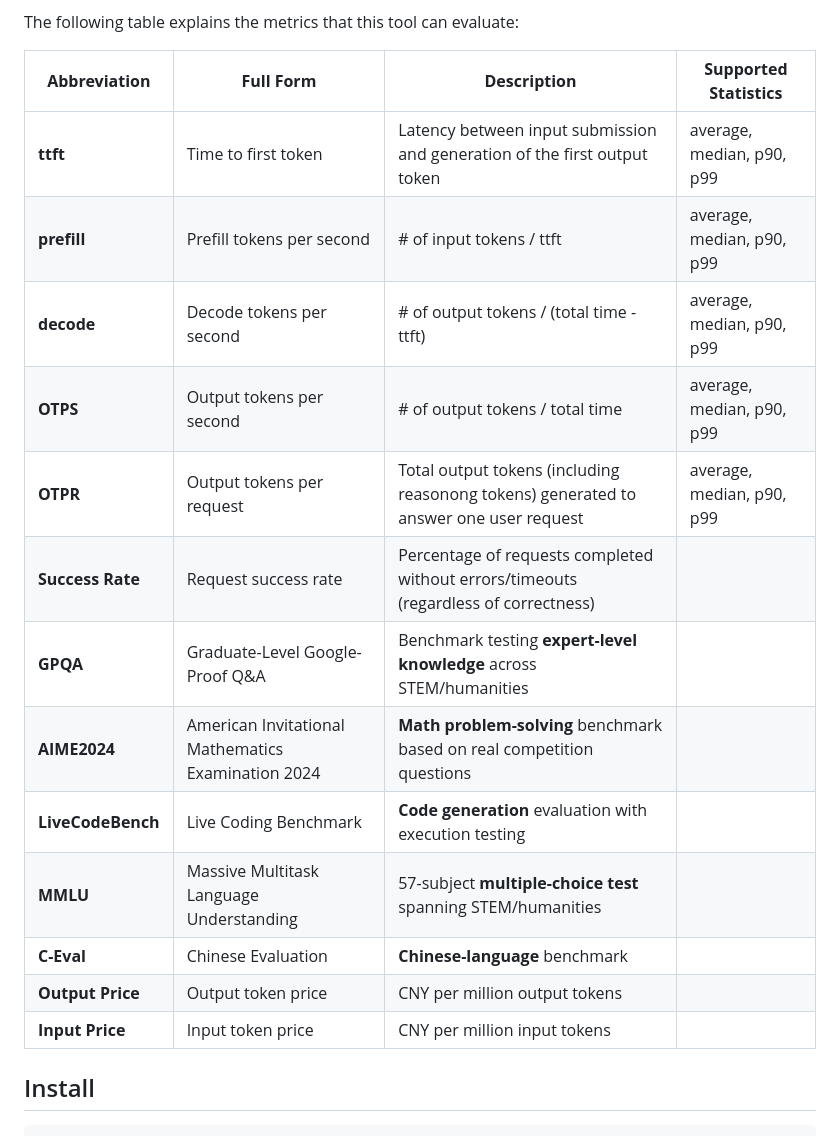
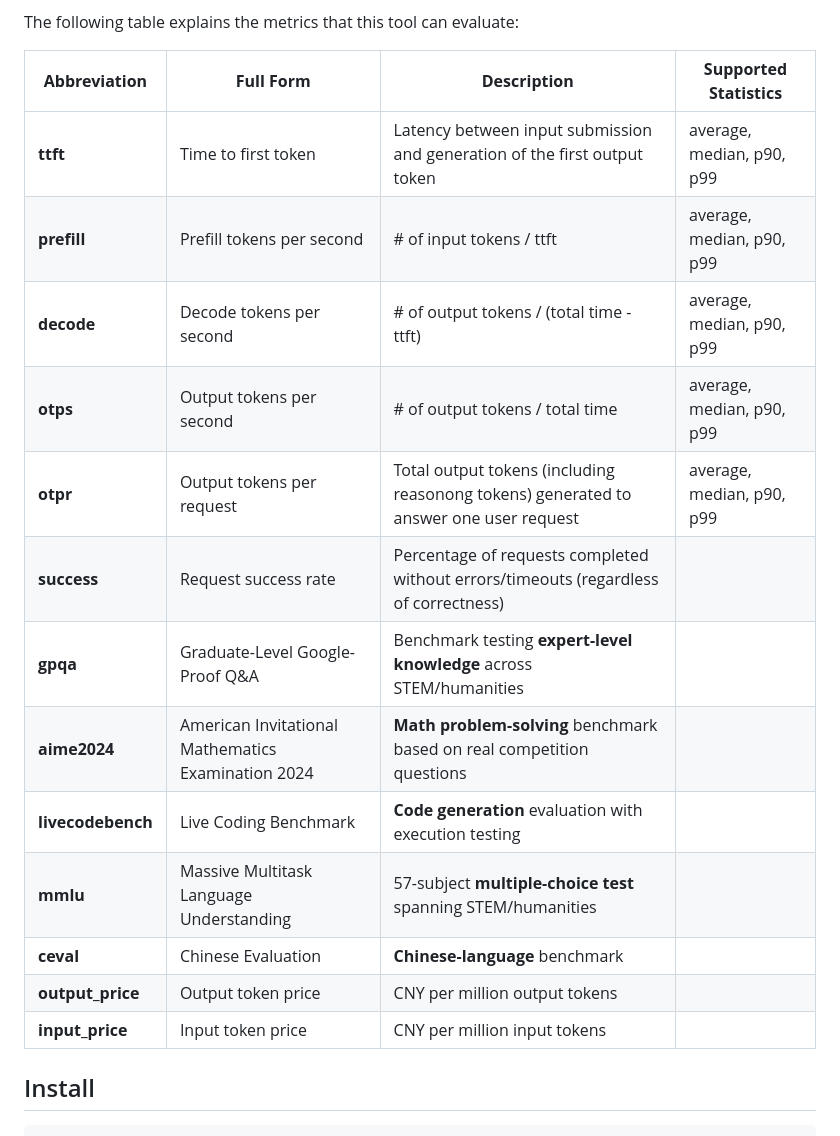
Before and after one commit to llm-router/DeepSeekRouter, a Markdown page: README.md, the part around the change. Drawn GitHub-style.

Commit message:
fix typo

```diff
--- a/README.md
+++ b/README.md
@@ -22,21 +22,21 @@ Currently, it supports DeepSeek R1 and the following providers:
 
 The following table explains the metrics that this tool can evaluate:
 
-| **Abbreviation**         | **Full Form**                                      | **Description**                                                                       | **Supported Statistics**   |
-|---------------------|----------------------------------------------------|---------------------------------------------------------------------------------------|----------------------------|
-| **ttft**            | Time to first token                                | Latency between input submission and generation of the first output token             | average, median, p90, p99  |
-| **prefill**         | Prefill tokens per second                          | # of input tokens / ttft                                                              | average, median, p90, p99  |
-| **decode**          | Decode tokens per second                           | # of output tokens / (total time - ttft)                                              | average, median, p90, p99  |
-| **OTPS**            | Output tokens per second                           | # of output tokens / total time                                                       | average, median, p90, p99  |
-| **OTPR**            | Output tokens per request                          | Total output tokens (including reasonong tokens) generated to answer one user request | average, median, p90, p99  |
-| **Success Rate**    | Request success rate                               | Percentage of requests completed without errors/timeouts (regardless of correctness)  | |
-| **GPQA**            | Graduate-Level Google-Proof Q&A                    | Benchmark testing **expert-level knowledge** across STEM/humanities                   | |
-| **AIME2024**        | American Invitational Mathematics Examination 2024 | **Math problem-solving** benchmark based on real competition questions                | |
-| **LiveCodeBench**   | Live Coding Benchmark                              | **Code generation** evaluation with execution testing                                 | |
-| **MMLU**            | Massive Multitask Language Understanding           | 57-subject **multiple-choice test** spanning STEM/humanities                          | |
-| **C-Eval**          | Chinese Evaluation                                 | **Chinese-language** benchmark                          | |
-| **Output Price**    | Output token price                                 | CNY per million output tokens                                                         | |
-| **Input Price**     | Input token price                                  | CNY per million input tokens                                                          | |
+| **Abbreviation**  | **Full Form**                                      | **Description**                                                                       | **Supported Statistics**   |
+|-------------------|----------------------------------------------------|---------------------------------------------------------------------------------------|----------------------------|
+| **ttft**          | Time to first token                                | Latency between input submission and generation of the first output token             | average, median, p90, p99  |
+| **prefill**       | Prefill tokens per second                          | # of input tokens / ttft                                                              | average, median, p90, p99  |
+| **decode**        | Decode tokens per second                           | # of output tokens / (total time - ttft)                                              | average, median, p90, p99  |
+| **otps**          | Output tokens per second                           | # of output tokens / total time                                                       | average, median, p90, p99  |
+| **otpr**          | Output tokens per request                          | Total output tokens (including reasonong tokens) generated to answer one user request | average, median, p90, p99  |
+| **success**       | Request success rate                               | Percentage of requests completed without errors/timeouts (regardless of correctness)  | |
+| **gpqa**          | Graduate-Level Google-Proof Q&A                    | Benchmark testing **expert-level knowledge** across STEM/humanities                   | |
+| **aime2024**      | American Invitational Mathematics Examination 2024 | **Math problem-solving** benchmark based on real competition questions                | |
+| **livecodebench** | Live Coding Benchmark                              | **Code generation** evaluation with execution testing                                 | |
+| **mmlu**          | Massive Multitask Language Understanding           | 57-subject **multiple-choice test** spanning STEM/humanities                          | |
+| **ceval**         | Chinese Evaluation                                 | **Chinese-language** benchmark                          | |
+| **output_price**  | Output token price                                 | CNY per million output tokens                                                         | |
+| **input_price**   | Input token price                                  | CNY per million input tokens                                                          | |
 
 ## Install
 
```
